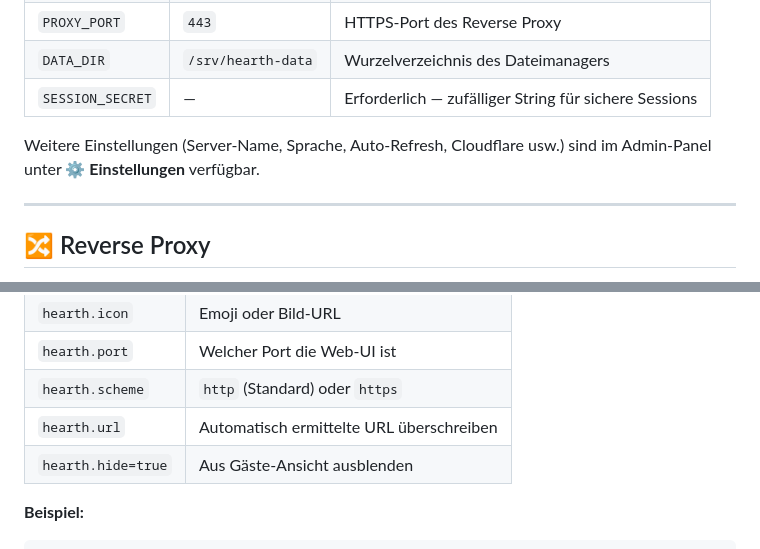
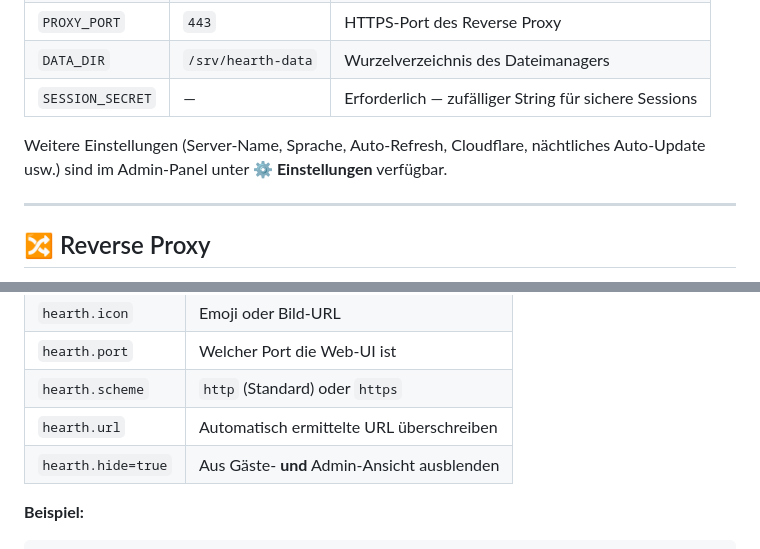
Before and after one commit to MarioundMB/Hearth, a Markdown page: README.de.md, 2 parts joined by grey strips. Rendered like a GitHub page.

````diff
--- a/README.de.md
+++ b/README.de.md
@@ -80,7 +81,7 @@ Alle Einstellungen werden in `.env` gespeichert (vom Installer automatisch erste
 | `DATA_DIR` | `/srv/hearth-data` | Wurzelverzeichnis des Dateimanagers |
 | `SESSION_SECRET` | — | Erforderlich — zufälliger String für sichere Sessions |
 
-Weitere Einstellungen (Server-Name, Sprache, Auto-Refresh, Cloudflare usw.) sind im Admin-Panel unter **⚙ Einstellungen** verfügbar.
+Weitere Einstellungen (Server-Name, Sprache, Auto-Refresh, Cloudflare, nächtliches Auto-Update usw.) sind im Admin-Panel unter **⚙ Einstellungen** verfügbar.
 
 ---
 
@@ -121,7 +140,7 @@ Steuern, wie Container auf der öffentlichen Gäste-Seite erscheinen:
 | `hearth.port` | Welcher Port die Web-UI ist |
 | `hearth.scheme` | `http` (Standard) oder `https` |
 | `hearth.url` | Automatisch ermittelte URL überschreiben |
-| `hearth.hide=true` | Aus Gäste-Ansicht ausblenden |
+| `hearth.hide=true` | Aus Gäste- **und** Admin-Ansicht ausblenden |
 
 **Beispiel:**
 ```yaml
````
Also changed, not shown: other parts of README.de.md (+24 -7 lines), README.md (+26 -9 lines).
